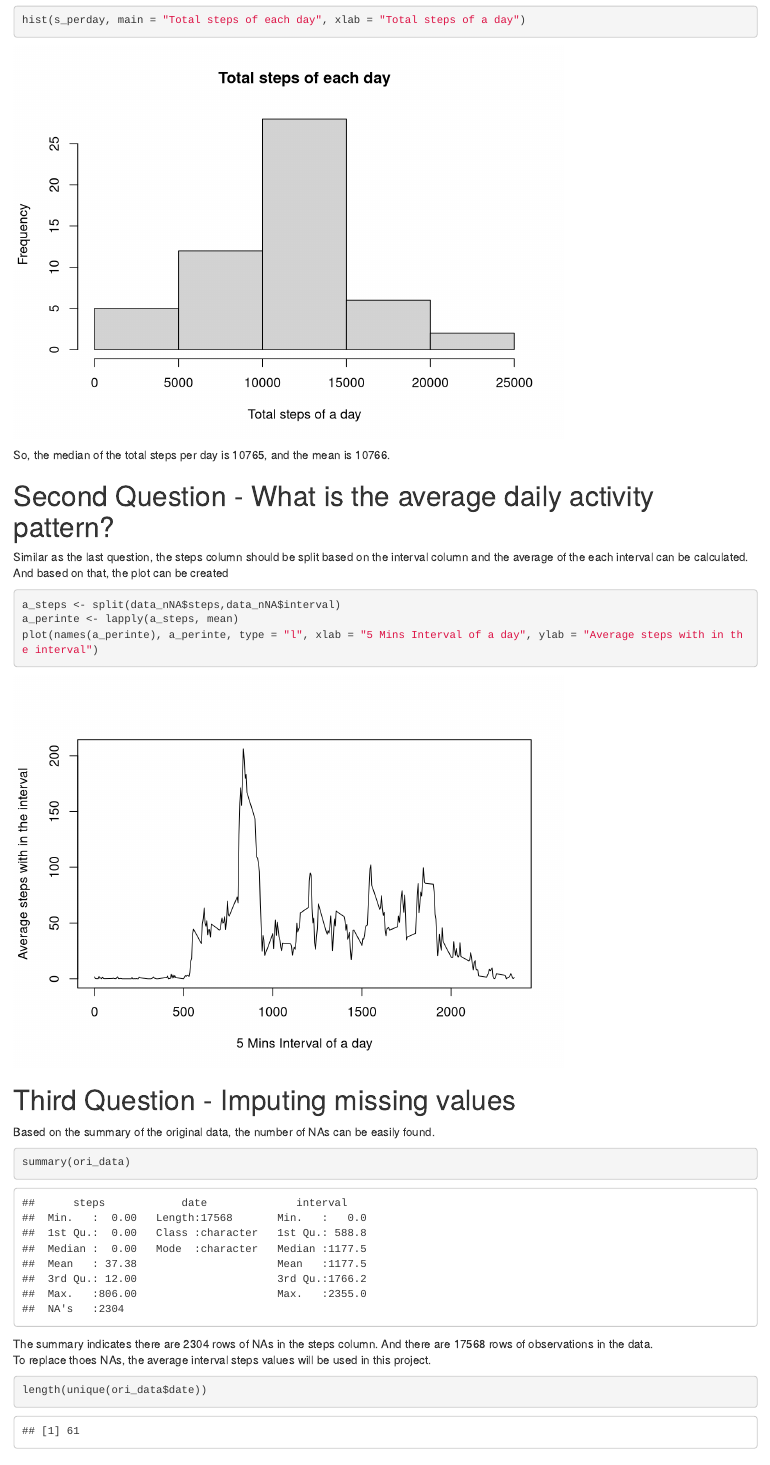
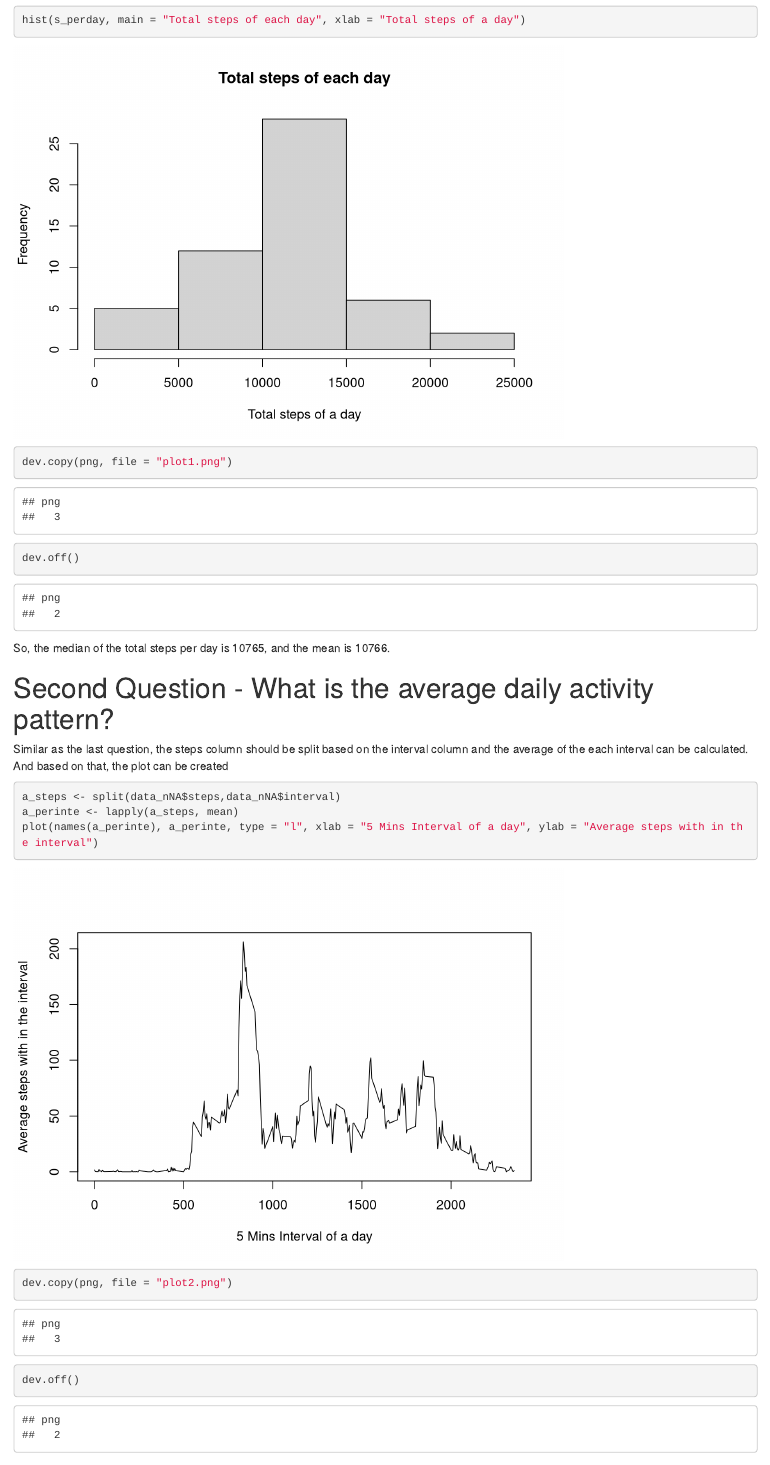
Before and after one commit to jliao12/Reproducible_Reserch_Project_1, an R Markdown document (PA1_template.Rmd): the page in a window 1100 px wide, from 1320 px down. Rendered offline with R 4.5, knitr and Pandoc, with nearby package versions.

Commit message:
third commit

````diff
--- a/PA1_template.Rmd
+++ b/PA1_template.Rmd
@@ -33,6 +33,8 @@ s_steps <- split(data_nNA$steps,data_nNA$date)
 s_perday <- sapply(s_steps, sum)
 summary(s_perday)
 hist(s_perday, main = "Total steps of each day", xlab = "Total steps of a day")
+dev.copy(png, file = "plot1.png")
+dev.off()
 ```
 
 So, the median of the total steps per day is 10765, and the mean is 10766.
@@ -43,6 +45,8 @@ Similar as the last question, the steps column should be split based on the inte
 a_steps <- split(data_nNA$steps,data_nNA$interval)
 a_perinte <- lapply(a_steps, mean)
 plot(names(a_perinte), a_perinte, type = "l", xlab = "5 Mins Interval of a day", ylab = "Average steps with in the interval")
+dev.copy(png, file = "plot2.png")
+dev.off()
 ```
 
 # Third Question - Imputing missing values
````
Also changed, not shown: PA1_template.html, figures/plot1.png (added), figures/plot2.png (added), figures/plot3.png (added), figures/plot4.png (added), PA1_template.Rmd (3 more changed lines).
